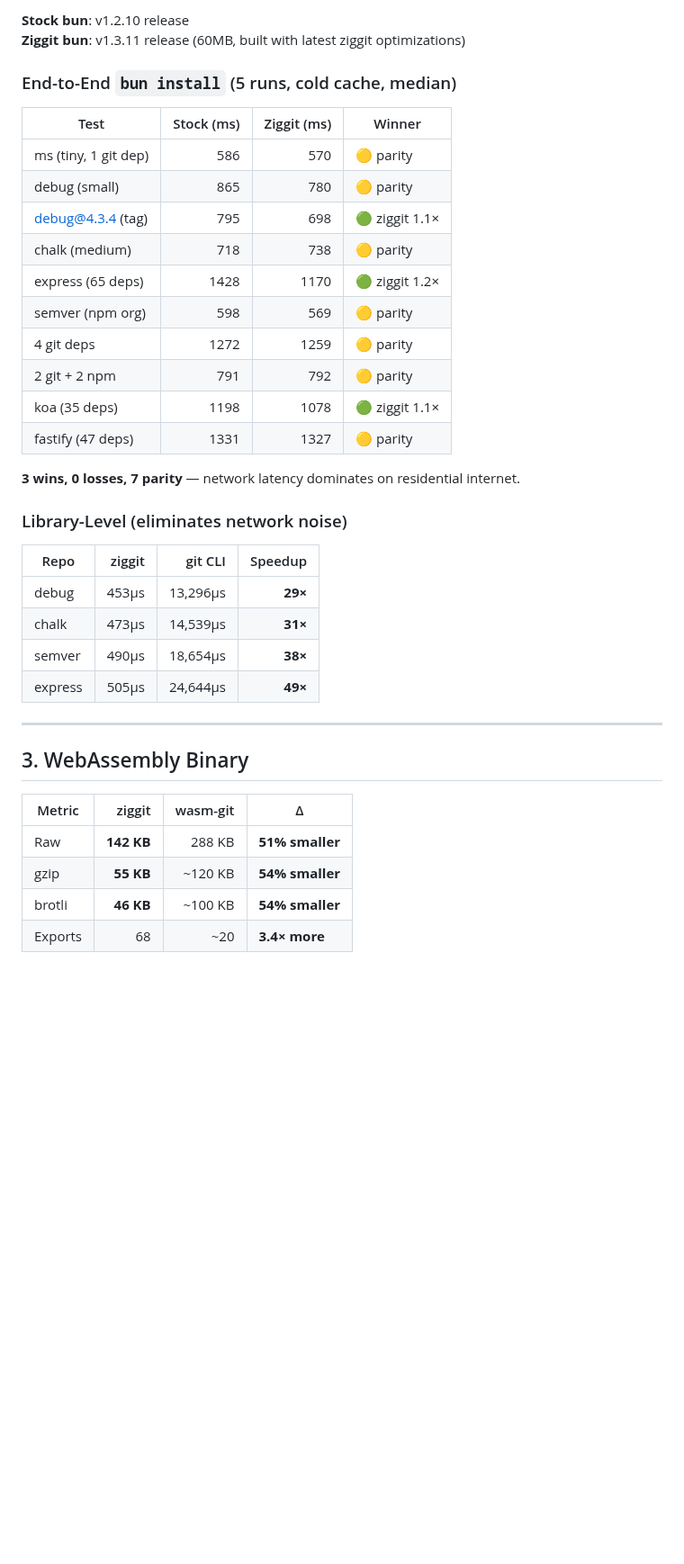
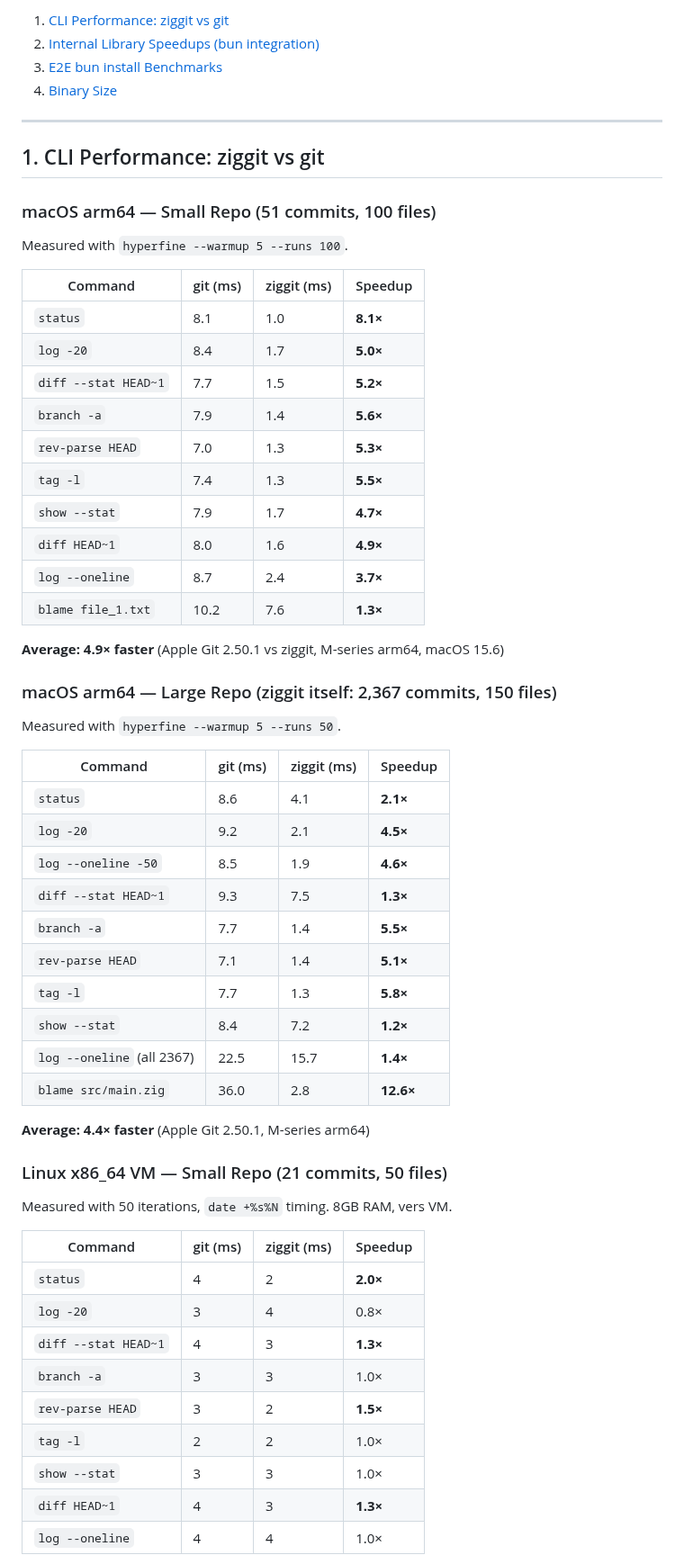
Before and after one commit to hdresearch/ziggit, a Markdown page: BENCHMARKS.md, the part around one of its changes. Shown at 90% size. Drawn GitHub-style; blank space fills up the shorter version.

```diff
--- a/BENCHMARKS.md
+++ b/BENCHMARKS.md
@@ -61,40 +9,64 @@
 
-**Stock bun**: v1.2.10 release
-**Ziggit bun**: v1.3.11 release (60MB, built with latest ziggit optimizations)
-
-### End-to-End `bun install` (5 runs, cold cache, median)
-
-| Test | Stock (ms) | Ziggit (ms) | Winner |
-|---|---:|---:|---|
-| ms (tiny, 1 git dep) | 586 | 570 | 🟡 parity |
-| debug (small) | 865 | 780 | 🟡 parity |
-| debug@4.3.4 (tag) | 795 | 698 | 🟢 ziggit 1.1× |
-| chalk (medium) | 718 | 738 | 🟡 parity |
-| express (65 deps) | 1428 | 1170 | 🟢 ziggit 1.2× |
-| semver (npm org) | 598 | 569 | 🟡 parity |
-| 4 git deps | 1272 | 1259 | 🟡 parity |
-| 2 git + 2 npm | 791 | 792 | 🟡 parity |
-| koa (35 deps) | 1198 | 1078 | 🟢 ziggit 1.1× |
-| fastify (47 deps) | 1331 | 1327 | 🟡 parity |
-
-**3 wins, 0 losses, 7 parity** — network latency dominates on residential internet.
-
-### Library-Level (eliminates network noise)
-
-| Repo | ziggit | git CLI | Speedup |
-|---|---:|---:|---:|
-| debug | 453μs | 13,296μs | **29×** |
-| chalk | 473μs | 14,539μs | **31×** |
-| semver | 490μs | 18,654μs | **38×** |
-| express | 505μs | 24,644μs | **49×** |
+1. [CLI Performance: ziggit vs git](#1-cli-performance-ziggit-vs-git)
+2. [Internal Library Speedups (bun integration)](#2-internal-library-speedups-bun-integration)
+3. [E2E bun install Benchmarks](#3-e2e-bun-install-benchmarks)
+4. [Binary Size](#4-binary-size)
 
 ---
 
-## 3. WebAssembly Binary
+## 1. CLI Performance: ziggit vs git
 
-| Metric | ziggit | wasm-git | Δ |
-|---|---:|---:|---|
-| Raw | **142 KB** | 288 KB | **51% smaller** |
-| gzip | **55 KB** | ~120 KB | **54% smaller** |
-| brotli | **46 KB** | ~100 KB | **54% smaller** |
-| Exports | 68 | ~20 | **3.4× more** |
+### macOS arm64 — Small Repo (51 commits, 100 files)
+
+Measured with `hyperfine --warmup 5 --runs 100`.
+
+| Command | git (ms) | ziggit (ms) | Speedup |
+|---------|----------|-------------|---------|
+| `status` | 8.1 | 1.0 | **8.1×** |
+| `log -20` | 8.4 | 1.7 | **5.0×** |
+| `diff --stat HEAD~1` | 7.7 | 1.5 | **5.2×** |
+| `branch -a` | 7.9 | 1.4 | **5.6×** |
+| `rev-parse HEAD` | 7.0 | 1.3 | **5.3×** |
+| `tag -l` | 7.4 | 1.3 | **5.5×** |
+| `show --stat` | 7.9 | 1.7 | **4.7×** |
+| `diff HEAD~1` | 8.0 | 1.6 | **4.9×** |
+| `log --oneline` | 8.7 | 2.4 | **3.7×** |
+| `blame file_1.txt` | 10.2 | 7.6 | **1.3×** |
+
+**Average: 4.9× faster** (Apple Git 2.50.1 vs ziggit, M-series arm64, macOS 15.6)
+
+### macOS arm64 — Large Repo (ziggit itself: 2,367 commits, 150 files)
+
+Measured with `hyperfine --warmup 5 --runs 50`.
+
+| Command | git (ms) | ziggit (ms) | Speedup |
+|---------|----------|-------------|---------|
+| `status` | 8.6 | 4.1 | **2.1×** |
+| `log -20` | 9.2 | 2.1 | **4.5×** |
+| `log --oneline -50` | 8.5 | 1.9 | **4.6×** |
+| `diff --stat HEAD~1` | 9.3 | 7.5 | **1.3×** |
+| `branch -a` | 7.7 | 1.4 | **5.5×** |
+| `rev-parse HEAD` | 7.1 | 1.4 | **5.1×** |
+| `tag -l` | 7.7 | 1.3 | **5.8×** |
+| `show --stat` | 8.4 | 7.2 | **1.2×** |
+| `log --oneline` (all 2367) | 22.5 | 15.7 | **1.4×** |
+| `blame src/main.zig` | 36.0 | 2.8 | **12.6×** |
+
+**Average: 4.4× faster** (Apple Git 2.50.1, M-series arm64)
+
+### Linux x86_64 VM — Small Repo (21 commits, 50 files)
+
+Measured with 50 iterations, `date +%s%N` timing. 8GB RAM, vers VM.
+
+| Command | git (ms) | ziggit (ms) | Speedup |
+|---------|----------|-------------|---------|
+| `status` | 4 | 2 | **2.0×** |
+| `log -20` | 3 | 4 | 0.8× |
+| `diff --stat HEAD~1` | 4 | 3 | **1.3×** |
+| `branch -a` | 3 | 3 | 1.0× |
+| `rev-parse HEAD` | 3 | 2 | **1.5×** |
+| `tag -l` | 2 | 2 | 1.0× |
+| `show --stat` | 3 | 3 | 1.0× |
+| `diff HEAD~1` | 4 | 3 | **1.3×** |
+| `log --oneline` | 4 | 4 | 1.0× |
+
```
Also changed, not shown: other parts of BENCHMARKS.md (+169 -77 lines).
